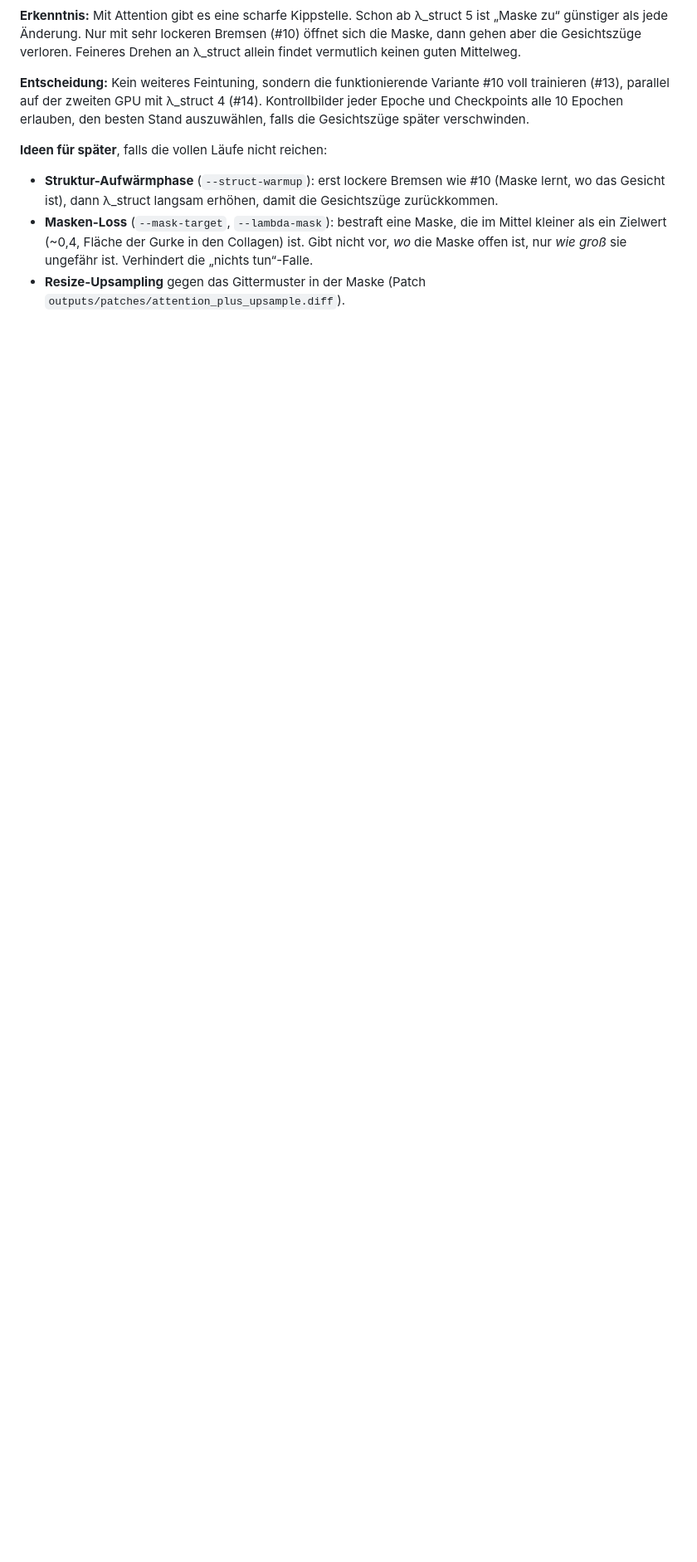
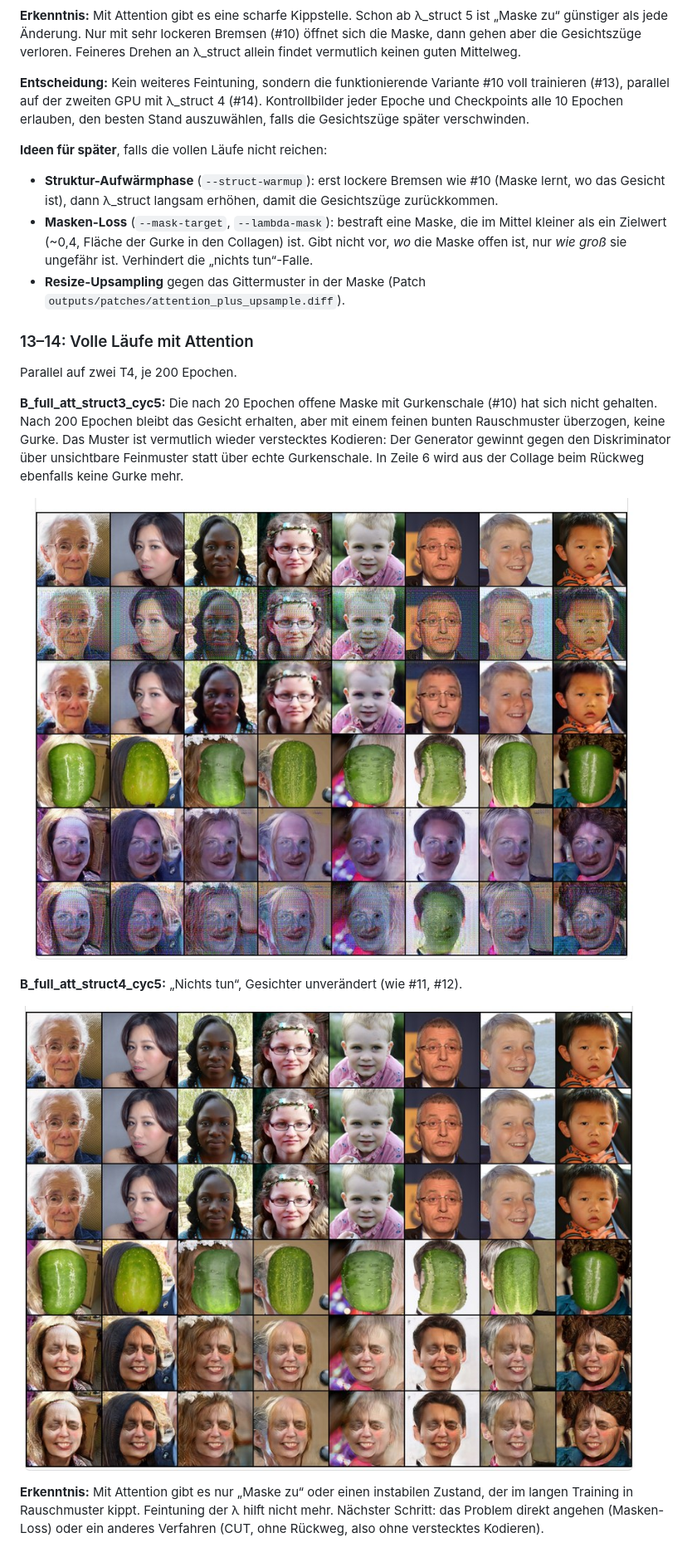
Before and after one commit to Felix-uniulm/CucuGAN, a Markdown page: EXPERIMENTS.md, the part around one of its changes. Shown at 83% size. Rendered like a GitHub page; pictures changed too: docs/experiments/B_full_att_struct3_cyc5_epoch200.jpg (added), docs/experiments/B_full_att_struct4_cyc5_epoch200.jpg (added); blank space fills up the shorter version.

Commit message:
Volle Läufe 13/14 dokumentiert

```diff
--- a/EXPERIMENTS.md
+++ b/EXPERIMENTS.md
@@ -127,3 +127,23 @@ alle 10 Epochen erlauben, den besten Stand auszuwählen, falls die Gesichtszüge
   ein Zielwert (~0,4, Fläche der Gurke in den Collagen) ist. Gibt nicht vor, *wo* die Maske offen
   ist, nur *wie groß* sie ungefähr ist. Verhindert die „nichts tun“-Falle.
 - **Resize-Upsampling** gegen das Gittermuster in der Maske (Patch `outputs/patches/attention_plus_upsample.diff`).
+
+### 13–14: Volle Läufe mit Attention
+Parallel auf zwei T4, je 200 Epochen.
+
+**B_full_att_struct3_cyc5:** Die nach 20 Epochen offene Maske mit Gurkenschale (#10) hat sich nicht
+gehalten. Nach 200 Epochen bleibt das Gesicht erhalten, aber mit einem feinen bunten Rauschmuster
+überzogen, keine Gurke. Das Muster ist vermutlich wieder verstecktes Kodieren: Der Generator gewinnt
+gegen den Diskriminator über unsichtbare Feinmuster statt über echte Gurkenschale. In Zeile 6 wird
+aus der Collage beim Rückweg ebenfalls keine Gurke mehr.
+
+![B_full_att_struct3_cyc5, Epoche 200](docs/experiments/B_full_att_struct3_cyc5_epoch200.jpg)
+
+**B_full_att_struct4_cyc5:** „Nichts tun“, Gesichter unverändert (wie #11, #12).
+
+![B_full_att_struct4_cyc5, Epoche 200](docs/experiments/B_full_att_struct4_cyc5_epoch200.jpg)
+
+**Erkenntnis:** Mit Attention gibt es nur „Maske zu“ oder einen instabilen Zustand, der im langen
+Training in Rauschmuster kippt. Feintuning der λ hilft nicht mehr. Nächster Schritt: das Problem
+direkt angehen (Masken-Loss) oder ein anderes Verfahren (CUT, ohne Rückweg, also ohne
+verstecktes Kodieren).
```
Also changed, not shown: other parts of EXPERIMENTS.md (+2 -2 lines).
